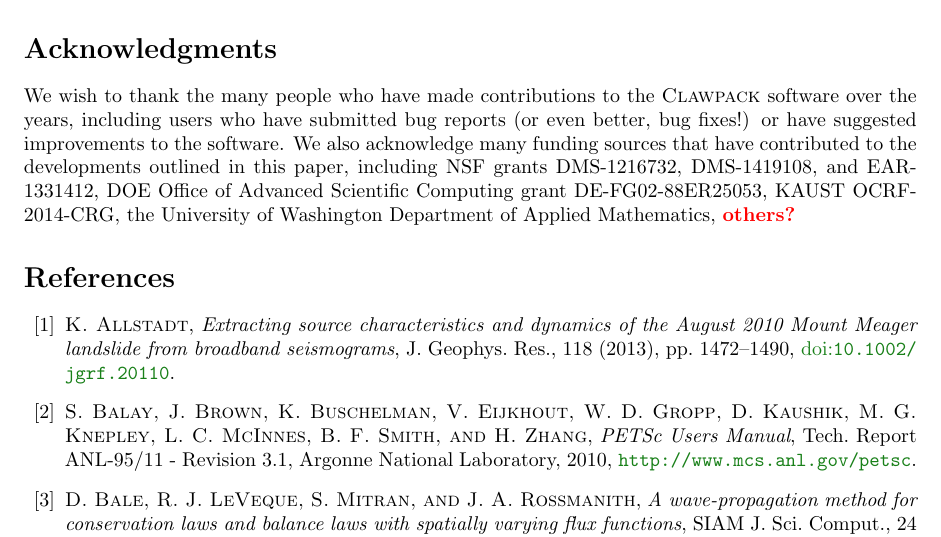
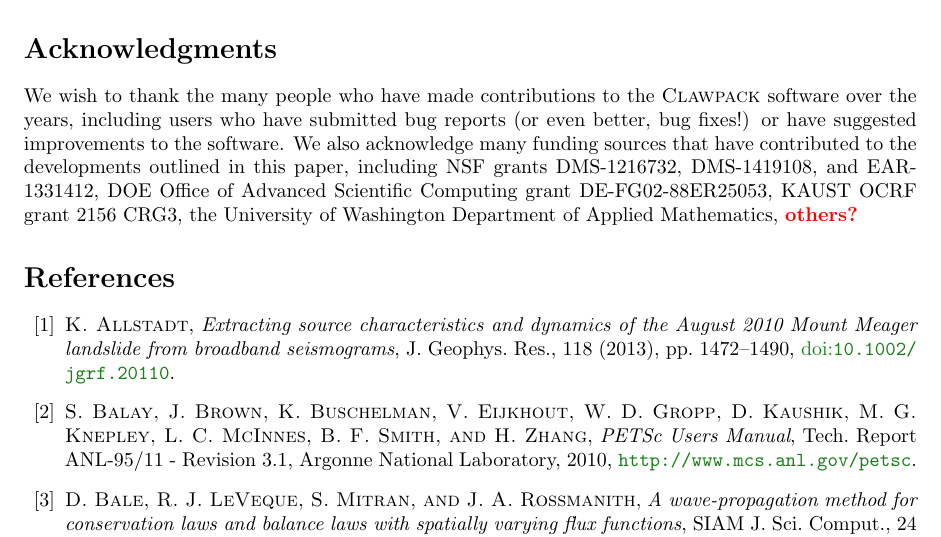
Before and after one commit to clawpack/doc, a LaTeX paper (papers/clawpack-5x/paper.tex, which reads papers/clawpack-5x/acknowledgments.tex): part of page 16 of 19, cut so that both start at the same text. Compiled offline with pdfLaTeX.

Commit message:
Fix KAUST OCRF grant number:

```diff
--- a/papers/clawpack-5x/acknowledgments.tex
+++ b/papers/clawpack-5x/acknowledgments.tex
@@ -12,6 +12,6 @@ improvements to the software.  We also acknowledge many funding sources that
 have contributed to the developments outlined in this paper, including
 NSF grants DMS-1216732, DMS-1419108, and EAR-1331412,
 DOE Office of Advanced Scientific Computing grant DE-FG02-88ER25053,
-KAUST OCRF-2014-CRG,
+KAUST OCRF grant 2156 CRG3,
 the University of Washington Department of Applied Mathematics,
 \alert{others?}
```
